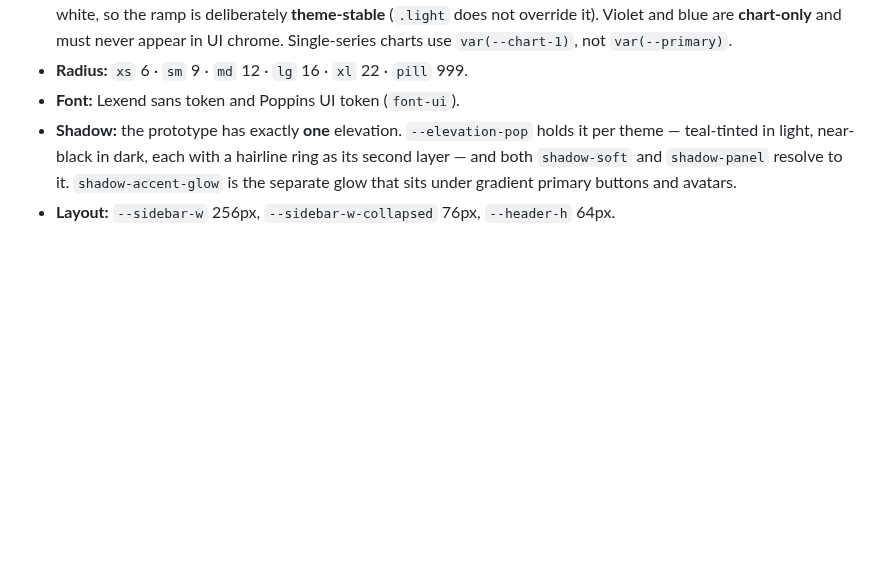
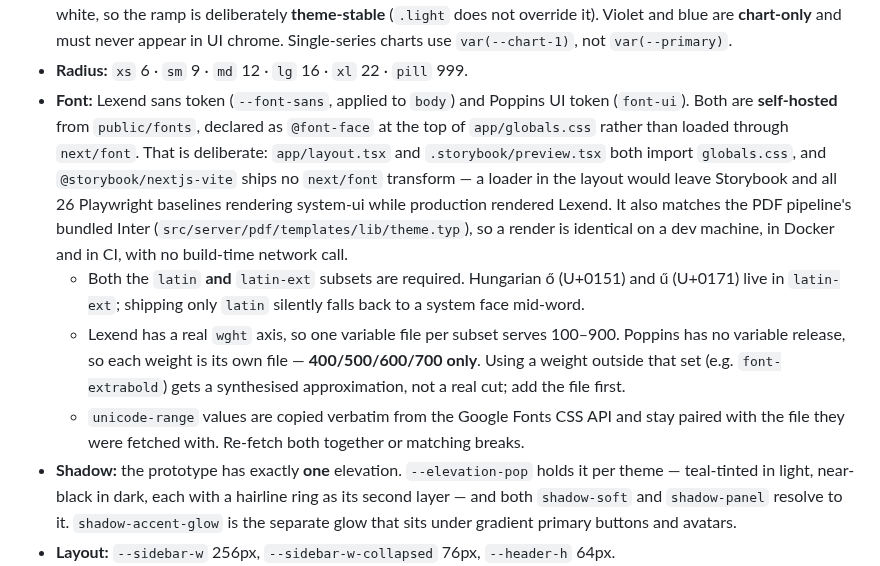
Before and after one commit to rolloutit/sheet-happens, a Markdown page: docs/tokens.md, the part around the change. Drawn GitHub-style; blank space fills up the shorter version.

Commit message:
docs(shell): record how the brand typefaces are loaded
Expands the one-line Font token entry with the constraints that are not
visible from the CSS: why the faces are self-hosted rather than loaded
through next/font, that latin-ext is mandatory for Hungarian ő and ű,
and that Poppins only has 400/500/600/700 behind it so a heavier
utility gets a synthesised weight rather than a real cut.

```diff
--- a/docs/tokens.md
+++ b/docs/tokens.md
@@ -85,7 +85,22 @@ The trade-off is that such an entry is **not** emitted as a custom property. Two
   **theme-stable** (`.light` does not override it). Violet and blue are **chart-only** and must
   never appear in UI chrome. Single-series charts use `var(--chart-1)`, not `var(--primary)`.
 - **Radius:** `xs` 6 · `sm` 9 · `md` 12 · `lg` 16 · `xl` 22 · `pill` 999.
-- **Font:** Lexend sans token and Poppins UI token (`font-ui`).
+- **Font:** Lexend sans token (`--font-sans`, applied to `body`) and Poppins UI token (`font-ui`).
+  Both are **self-hosted** from `public/fonts`, declared as `@font-face` at the top of
+  `app/globals.css` rather than loaded through `next/font`. That is deliberate:
+  `app/layout.tsx` and `.storybook/preview.tsx` both import `globals.css`, and
+  `@storybook/nextjs-vite` ships no `next/font` transform — a loader in the layout would leave
+  Storybook and all 26 Playwright baselines rendering system-ui while production rendered Lexend.
+  It also matches the PDF pipeline's bundled Inter (`src/server/pdf/templates/lib/theme.typ`), so a
+  render is identical on a dev machine, in Docker and in CI, with no build-time network call.
+  - Both the `latin` **and** `latin-ext` subsets are required. Hungarian ő (U+0151) and ű (U+0171)
+    live in `latin-ext`; shipping only `latin` silently falls back to a system face mid-word.
+  - Lexend has a real `wght` axis, so one variable file per subset serves 100–900. Poppins has no
+    variable release, so each weight is its own file — **400/500/600/700 only**. Using a weight
+    outside that set (e.g. `font-extrabold`) gets a synthesised approximation, not a real cut; add
+    the file first.
+  - `unicode-range` values are copied verbatim from the Google Fonts CSS API and stay paired with
+    the file they were fetched with. Re-fetch both together or matching breaks.
 - **Shadow:** the prototype has exactly **one** elevation. `--elevation-pop` holds it per theme —
   teal-tinted in light, near-black in dark, each with a hairline ring as its second layer — and both
   `shadow-soft` and `shadow-panel` resolve to it. `shadow-accent-glow` is the separate glow that sits
```
